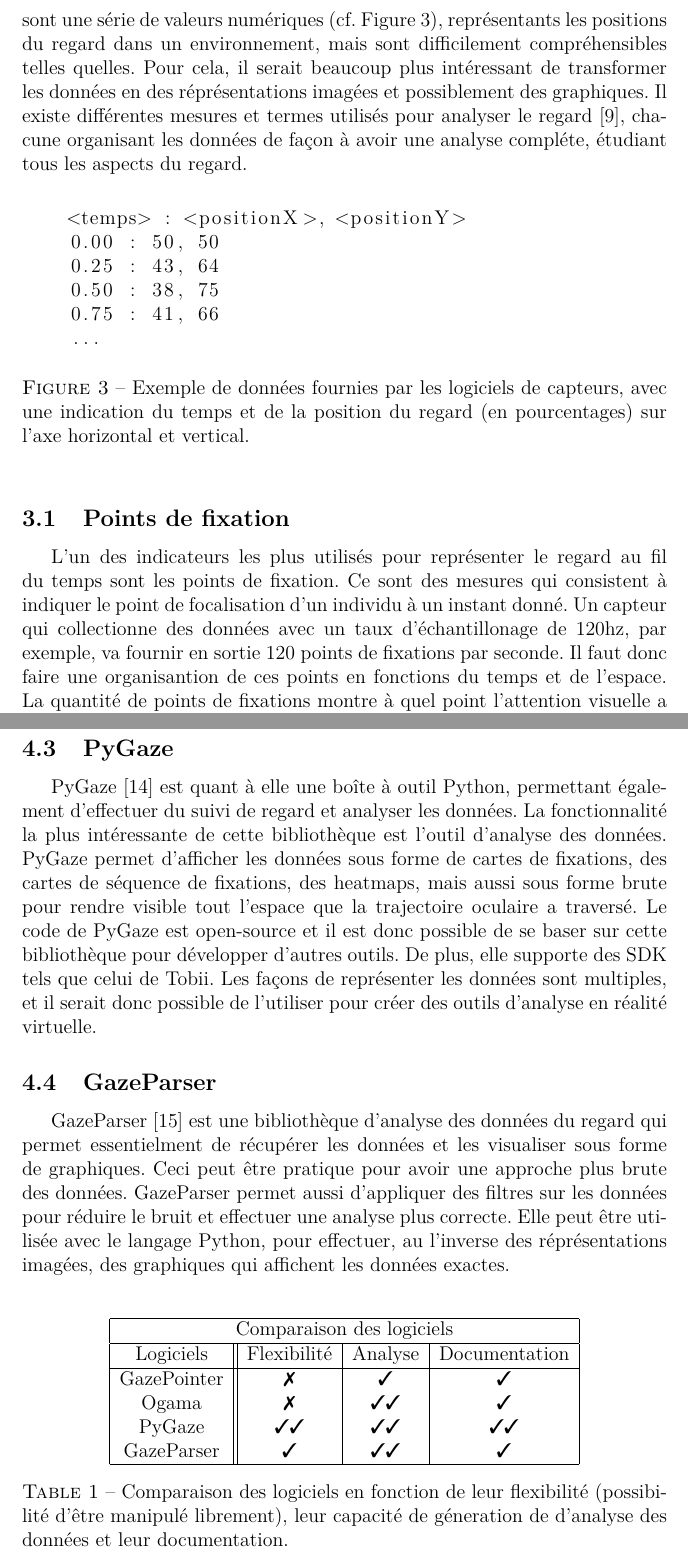
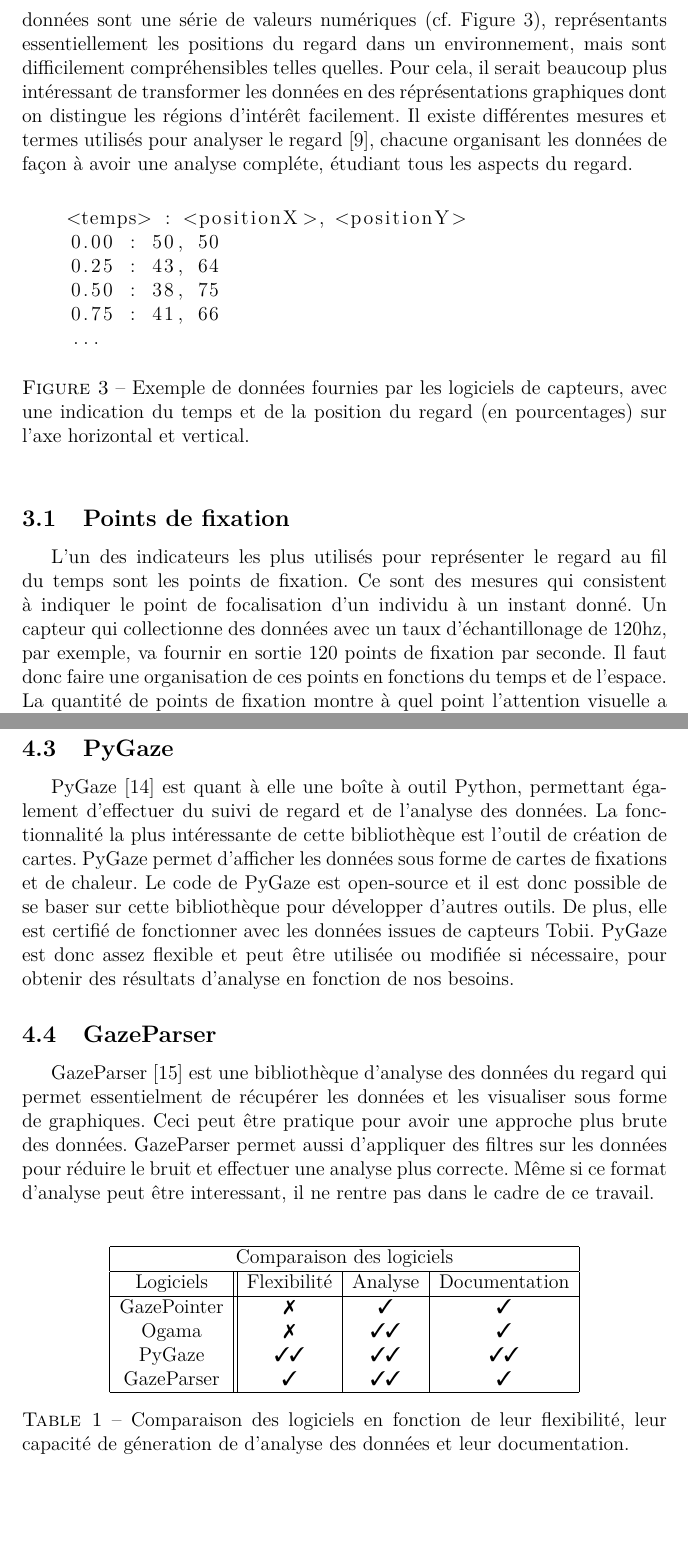
Before and after one commit to Adonis-Stavridis/TER, a LaTeX document (doc/rapport.tex): two parts of pages 5 and 8 of 15, joined at a grey line, cut so that both start at the same text, the shorter picture padded with empty space. Compiled offline with pdfLaTeX.

Commit message:
relecture jusqu'a outil d'analyse

```diff
--- a/doc/recherches.tex
+++ b/doc/rapport.tex
@@ -159,12 +158,13 @@
 Après avoir récupéré les données brutes d'une séance d'oculométrie, il faut
 pouvoir les analyser afin d'en tirer des informations pertinentes. Les
 données sont une série de valeurs numériques (cf. Figure \ref{fig:donnees}),
-représentants les positions du regard dans un environnement, mais sont
-difficilement compréhensibles telles quelles. Pour cela, il serait beaucoup
-plus intéressant de transformer les données en des réprésentations imagées et
-possiblement des graphiques. Il existe différentes mesures et termes utilisés
-pour analyser le regard \cite{imotions_metrics}, chacune organisant les données
-de façon à avoir une analyse compléte, étudiant tous les aspects du regard.
+représentants essentiellement les positions du regard dans un environnement,
+mais sont difficilement compréhensibles telles quelles. Pour cela, il serait
+beaucoup plus intéressant de transformer les données en des réprésentations
+graphiques dont on distingue les régions d'intérêt facilement. Il existe
+différentes mesures et termes  utilisés pour analyser le regard
+\cite{imotions_metrics}, chacune organisant les données de façon à avoir une
+analyse compléte, étudiant tous les aspects du regard.
 
 \begin{figure}[htpb]
   \begin{lstlisting}
@@ -187,9 +187,9 @@
 temps sont les points de fixation. Ce sont des mesures qui consistent à indiquer
 le point de focalisation d'un individu à un instant donné. Un capteur qui
 collectionne des données avec un taux d'échantillonage de 120hz, par exemple, va
-fournir en sortie 120 points de fixations par seconde. Il faut donc faire une
-organisantion de ces points en fonctions du temps et de l'espace. La quantité de
-points de fixations montre à quel point l'attention visuelle a été portée en une
+fournir en sortie 120 points de fixation par seconde. Il faut donc faire une
+organisation de ces points en fonctions du temps et de l'espace. La quantité de
+points de fixation montre à quel point l'attention visuelle a été portée en une
 région.
 
 \subsection{Séquence de fixations}
@@ -272,16 +270,15 @@
 \subsection{PyGaze}
 
 PyGaze \cite{pygaze} est quant à elle une boîte à outil Python, permettant
-également d'effectuer du suivi de regard et analyser les données. La
+également d'effectuer du suivi de regard et de l'analyse des données. La
 fonctionnalité la plus intéressante de cette bibliothèque est l'outil
-d'analyse des données. PyGaze permet d'afficher les données sous forme de
-cartes de fixations, des cartes de séquence de fixations, des heatmaps,
-mais aussi sous forme brute pour rendre visible tout l'espace que la
-trajectoire oculaire a traversé. Le code de PyGaze est open-source et il est
+de création de cartes. PyGaze permet d'afficher les données sous forme de
+cartes de fixations et de chaleur. Le code de PyGaze est open-source et il est
 donc possible de se baser sur cette bibliothèque pour développer d'autres
-outils. De plus, elle supporte des SDK tels que celui de Tobii. Les façons de
-représenter les données sont multiples, et il serait donc possible de
-l'utiliser pour créer des outils d'analyse en réalité virtuelle.
+outils. De plus, elle est certifié de fonctionner avec les données issues de
+capteurs Tobii. PyGaze est donc assez flexible et peut être utilisée ou
+modifiée si nécessaire, pour obtenir des résultats d'analyse en fonction de nos
+besoins.
 
 \subsection{GazeParser}
 
@@ -289,9 +286,8 @@
 regard qui permet essentielment de récupérer les données et les visualiser sous
 forme de graphiques. Ceci peut être pratique pour avoir une approche plus brute
 des données. GazeParser permet aussi d'appliquer des filtres sur les données
-pour réduire le bruit et effectuer une analyse plus correcte. Elle peut être
-utilisée avec le langage Python, pour effectuer, au l'inverse des
-réprésentations imagées, des graphiques qui affichent les données exactes.
+pour réduire le bruit et effectuer une analyse plus correcte. Même si ce format
+d'analyse peut être interessant, il ne rentre pas dans le cadre de ce travail.
 
 \bigskip
 \begin{table}[htpb]
@@ -308,9 +304,8 @@
       GazeParser  & \cmark        & \cmark \cmark & \cmark        \\
       \hline
     \end{tabular}
-    \caption{Comparaison des logiciels en fonction de leur flexibilité
-      (possibilité d'être manipulé librement), leur capacité de géneration de
-      d'analyse des données et leur documentation.}
+    \caption{Comparaison des logiciels en fonction de leur flexibilité, leur
+      capacité de géneration de d'analyse des données et leur documentation.}
     \label{tab:comparaison}
   \end{center}
 \end{table}
```
Also changed, not shown: doc/rapport.bib (renamed from doc/recherches.bib), doc/rapport.tex (64 more changed lines).
